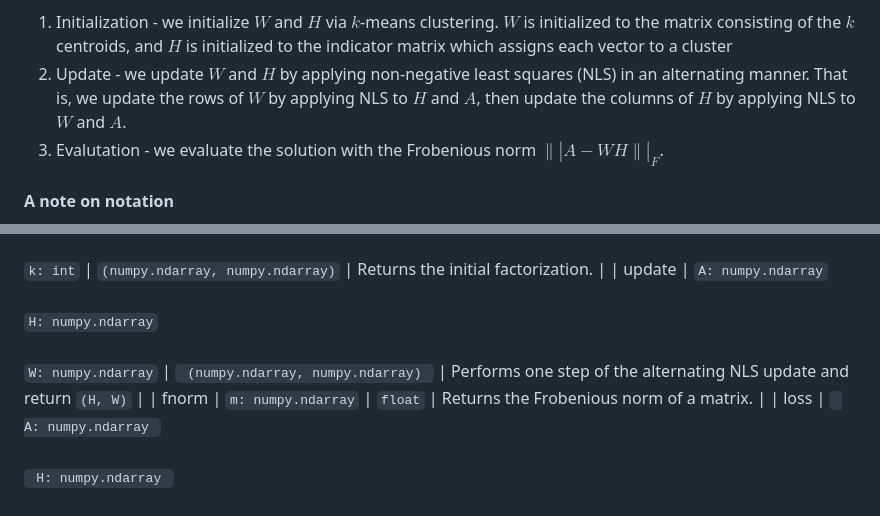
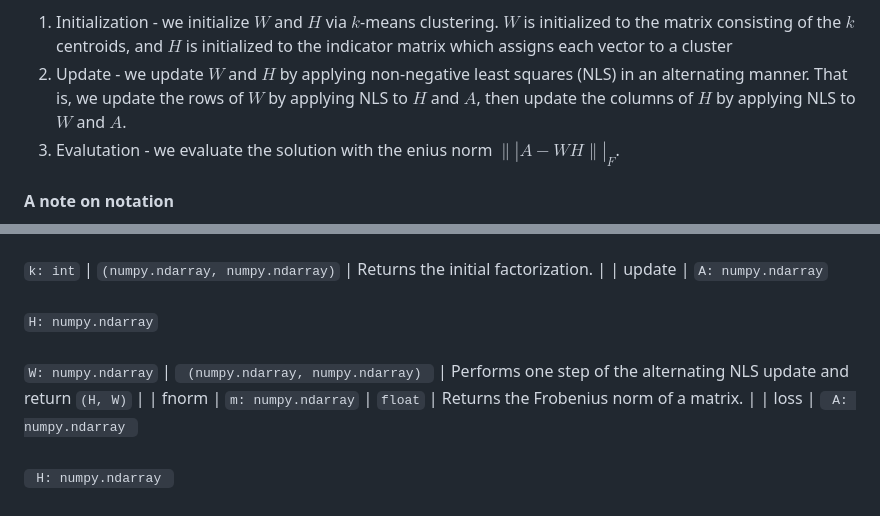
Before and after one commit to willjmax/nonnegative-matrix-factorization, a Markdown page: README.md, 2 parts joined by grey strips. Drawn GitHub-style.

````diff
--- a/README.md
+++ b/README.md
@@ -16,7 +16,7 @@ $m \times k$ and $k \times n$. $W$ is the matrix of centroids, an $H$ is the coe
 Our implementation follows three steps:
 1. Initialization - we initialize $W$ and $H$ via $k$-means clustering. $W$ is initialized to the matrix consisting of the $k$ centroids, and $H$ is initialized to the indicator matrix which assigns each vector to a cluster
 2. Update - we update $W$ and $H$ by applying non-negative least squares (NLS) in an alternating manner. That is, we update the rows of $W$ by applying NLS to $H$ and $A$, then update the columns of $H$ by applying NLS to $W$ and $A$.
-3. Evalutation - we evaluate the solution with the Frobenious norm $\||A - WH\||_F$.
+3. Evalutation - we evaluate the solution with the enius norm $\||A - WH\||_F$.
 
 #### A note on notation
 In this implementation we rely on ```sklearn.cluster.KMeans``` for our initialization. This package assumes the $m \times n$
@@ -29,6 +29,6 @@
 |------------|-----------------------------------------------------------------------------------------------------------------------------------------------------|-----------------------------------------------|----------------------------------------------------------------------------------------------------------------------------------------|
 | initialize | <code>A: numpy.ndarray</code><br><br> <code>k: int</code>                                                                                               | <code>(numpy.ndarray, numpy.ndarray)</code>   | Returns the initial factorization.                                                                                                     |
 | update     | <code>A: numpy.ndarray</code><br><br> <code>H: numpy.ndarray</code><br><br> <code>W: numpy.ndarray</code>                                                   | <code> (numpy.ndarray, numpy.ndarray) </code> | Performs one step of the alternating NLS update and return <code>(H, W)</code>                                                                                     |
-| fnorm      | <code>m: numpy.ndarray</code>                                                                                                                       | <code>float</code>                            | Returns the Frobenious norm of a matrix.                                                                                               |
+| fnorm      | <code>m: numpy.ndarray</code>                                                                                                                       | <code>float</code>                            | Returns the Frobenius norm of a matrix.                                                                                               |
 | loss       | <code> A: numpy.ndarray </code><br><br> <code> H: numpy.ndarray </code><br><br> <code> W: numpy.ndarray </code>                                             | <code>float</code>                            | Returns <code>fnorm(A - H@W)</code>.                                                                                                   |
 | nnmf       | <code>A: numpy.ndarray</code><br><br> <code>k: int</code><br><br> <code>max_iter: Optional[int] = 1000</code><br><br> <code>tol: Optional[float] = 0.001</code> | <code> (numpy.ndarray, numpy.ndarray) </code> | Performs the NNMS algorithm. Terminate after <code>max_iter</code> iterations or after achieving an error tolerance of <code>tol</code>. Returns <code>(H, W)</code> |
````
